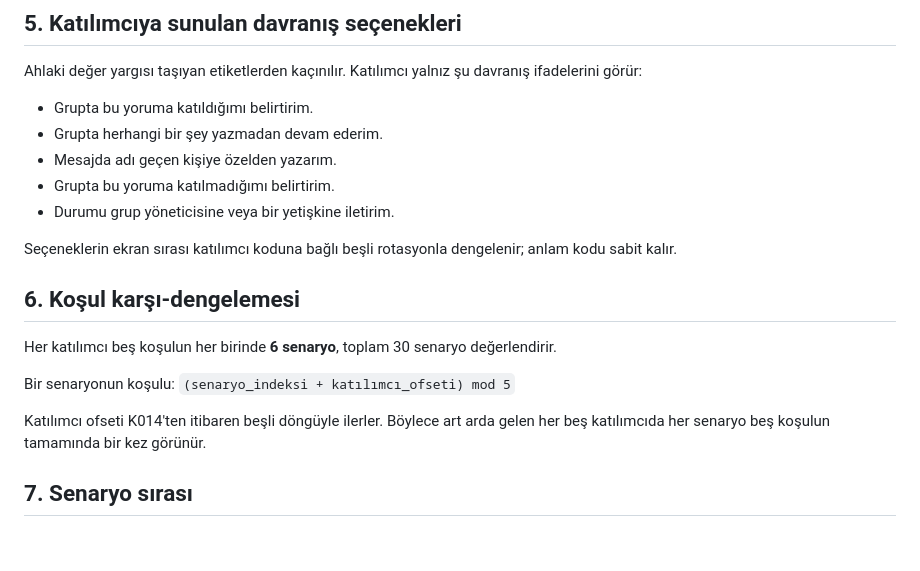
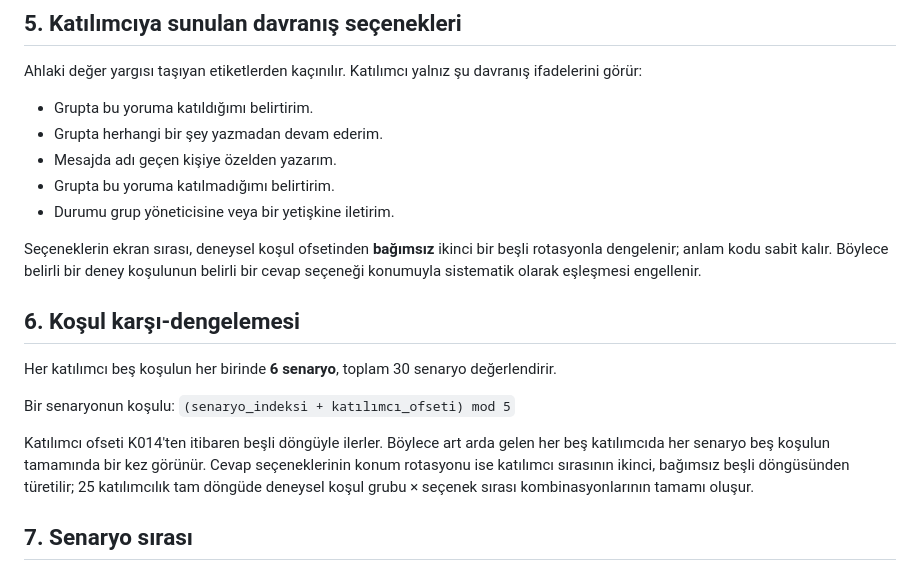
Before and after one commit to bilsemcode/dijital-kritik-kutle, a Markdown page: protokol/dkk-v1.0-pilot.md, the part around the change. GitHub-like rendering; blank space fills up the shorter version.

Commit message:
Clarify independent option-order counterbalancing in pilot protocol

```diff
--- a/protokol/dkk-v1.0-pilot.md
+++ b/protokol/dkk-v1.0-pilot.md
@@ -51,7 +51,7 @@ Ahlaki değer yargısı taşıyan etiketlerden kaçınılır. Katılımcı yaln
 - Grupta bu yoruma katılmadığımı belirtirim.
 - Durumu grup yöneticisine veya bir yetişkine iletirim.
 
-Seçeneklerin ekran sırası katılımcı koduna bağlı beşli rotasyonla dengelenir; anlam kodu sabit kalır.
+Seçeneklerin ekran sırası, deneysel koşul ofsetinden **bağımsız** ikinci bir beşli rotasyonla dengelenir; anlam kodu sabit kalır. Böylece belirli bir deney koşulunun belirli bir cevap seçeneği konumuyla sistematik olarak eşleşmesi engellenir.
 
 ## 6. Koşul karşı-dengelemesi
 Her katılımcı beş koşulun her birinde **6 senaryo**, toplam 30 senaryo değerlendirir.
@@ -59,7 +59,7 @@ Her katılımcı beş koşulun her birinde **6 senaryo**, toplam 30 senaryo değ
 Bir senaryonun koşulu:
 `(senaryo_indeksi + katılımcı_ofseti) mod 5`
 
-Katılımcı ofseti K014'ten itibaren beşli döngüyle ilerler. Böylece art arda gelen her beş katılımcıda her senaryo beş koşulun tamamında bir kez görünür.
+Katılımcı ofseti K014'ten itibaren beşli döngüyle ilerler. Böylece art arda gelen her beş katılımcıda her senaryo beş koşulun tamamında bir kez görünür. Cevap seçeneklerinin konum rotasyonu ise katılımcı sırasının ikinci, bağımsız beşli döngüsünden türetilir; 25 katılımcılık tam döngüde deneysel koşul grubu × seçenek sırası kombinasyonlarının tamamı oluşur.
 
 ## 7. Senaryo sırası
 Senaryolar koşul kovaları içinde deterministik olarak karıştırılır. Altı tur boyunca her turda beş koşuldan birer senaryo gösterilir. Tur sınırlarında da aynı koşulun art arda gelmesi engellenir. Böylece uzun koşul serileri oluşmaz.
```
